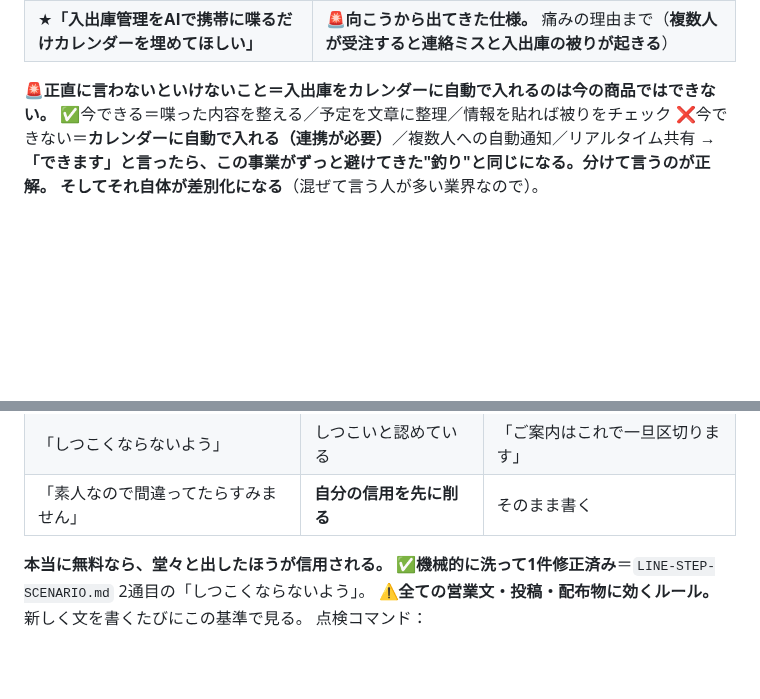
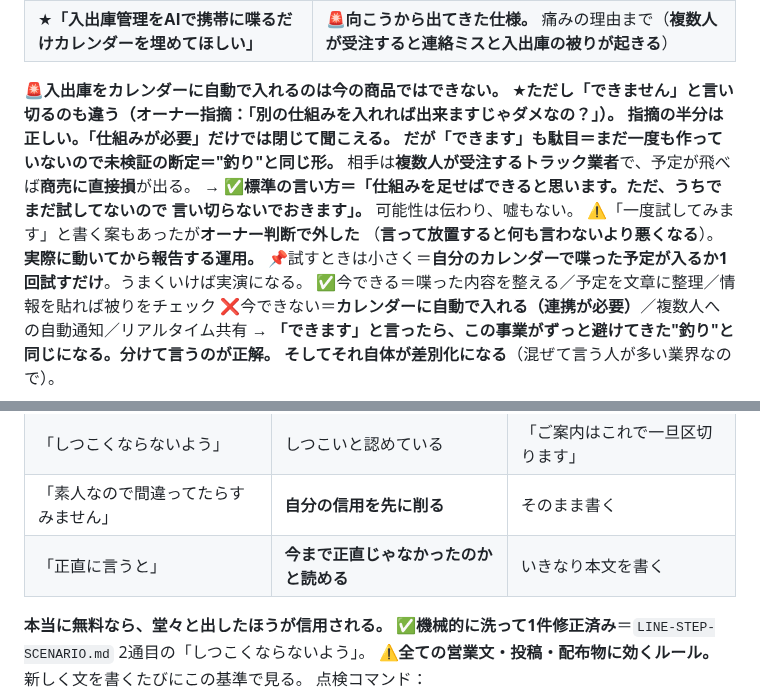
Before and after one commit to yamadatakujiro-sys/maruchu-hp, a Markdown page: ai-office-kit/docs/PROJECT-STATUS.md, 2 parts joined by grey strips. Rendered like a GitHub page; blank space fills up the shorter version.

```diff
--- a/ai-office-kit/docs/PROJECT-STATUS.md
+++ b/ai-office-kit/docs/PROJECT-STATUS.md
@@ -174,7 +174,16 @@ Threadsの「困りごとを聞く」投稿に、**`triple_trucks`（トラッ
 | 🆕**求人の無料枠は期限が来て出し直し＝定期的に発生する** | 知らなかった情報。**「1回書けば終わり」ではなく繰り返し作業**＝**配布物の価値が上がった** |
 | ★**「入出庫管理をAIで携帯に喋るだけカレンダーを埋めてほしい」** | 🚨**向こうから出てきた仕様。** 痛みの理由まで（**複数人が受注すると連絡ミスと入出庫の被りが起きる**） |
 
-🚨**正直に言わないといけないこと＝入出庫をカレンダーに自動で入れるのは今の商品ではできない。**
+🚨**入出庫をカレンダーに自動で入れるのは今の商品ではできない。**
+★**ただし「できません」と言い切るのも違う（オーナー指摘：「別の仕組みを入れれば出来ますじゃダメなの？」）。**
+**指摘の半分は正しい。「仕組みが必要」だけでは閉じて聞こえる。**
+**だが「できます」も駄目＝まだ一度も作っていないので未検証の断定＝"釣り"と同じ形。**
+相手は**複数人が受注するトラック業者**で、予定が飛べば**商売に直接損**が出る。
+→ ✅**標準の言い方＝「仕組みを足せばできると思います。ただ、うちでまだ試してないので
+言い切らないでおきます」。** 可能性は伝わり、嘘もない。
+⚠️「一度試してみます」と書く案もあったが**オーナー判断で外した**
+（**言って放置すると何も言わないより悪くなる**）。**実際に動いてから報告する運用。**
+📌試すときは小さく＝**自分のカレンダーで喋った予定が入るか1回試すだけ**。うまくいけば実演になる。
 ✅今できる＝喋った内容を整える／予定を文章に整理／情報を貼れば被りをチェック
 ❌今できない＝**カレンダーに自動で入れる（連携が必要）**／複数人への自動通知／リアルタイム共有
 → **「できます」と言ったら、この事業がずっと避けてきた"釣り"と同じになる。分けて言うのが正解。**
@@ -225,6 +234,7 @@ Threadsの返信案に「**押し売りではないので、要らなければ
 | 「無理にとは言いませんが」 | 押している自覚が伝わる | 「要る方いますか？」 |
 | 「しつこくならないよう」 | しつこいと認めている | 「ご案内はこれで一旦区切ります」 |
 | 「素人なので間違ってたらすみません」 | **自分の信用を先に削る** | そのまま書く |
+| 「正直に言うと」 | **今まで正直じゃなかったのかと読める** | いきなり本文を書く |
 
 **本当に無料なら、堂々と出したほうが信用される。**
 ✅**機械的に洗って1件修正済み**＝`LINE-STEP-SCENARIO.md` 2通目の「しつこくならないよう」。
```
Also changed, not shown: ai-office-kit/docs/LUCENT-X-PLAN.md (+30 -4 lines).
